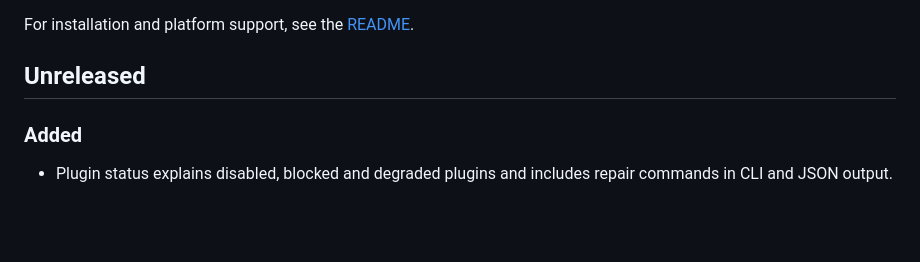
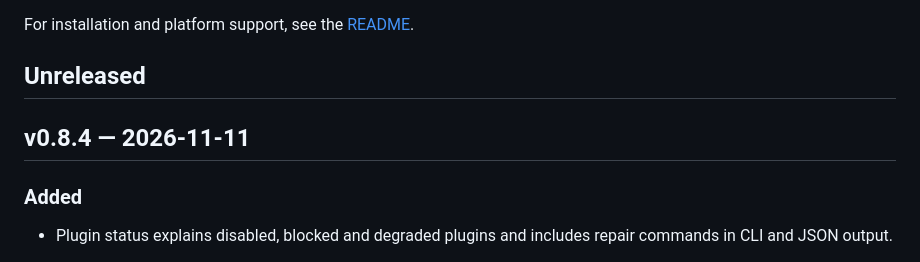
Before and after one commit to toolframe/toolframe-core, a Markdown page: CHANGELOG.md, the part around one of its changes. GitHub-like rendering; blank space fills up the shorter version.

```diff
--- a/CHANGELOG.md
+++ b/CHANGELOG.md
@@ -3,6 +3,8 @@
 For installation and platform support, see the [README](README.md).
 
 ## Unreleased
+
+## v0.8.4 — 2026-11-11
 
 ### Added
 
```
Also changed, not shown: other parts of CHANGELOG.md (+1 -1 lines).
